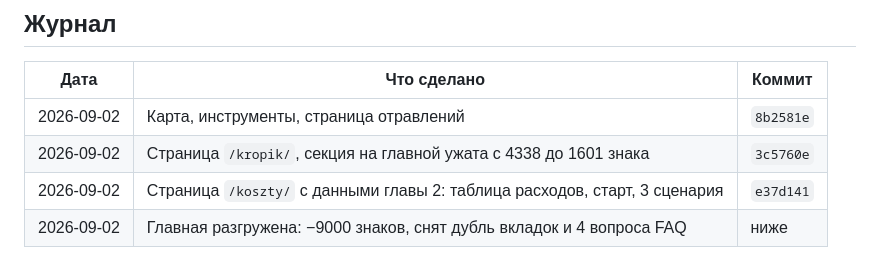
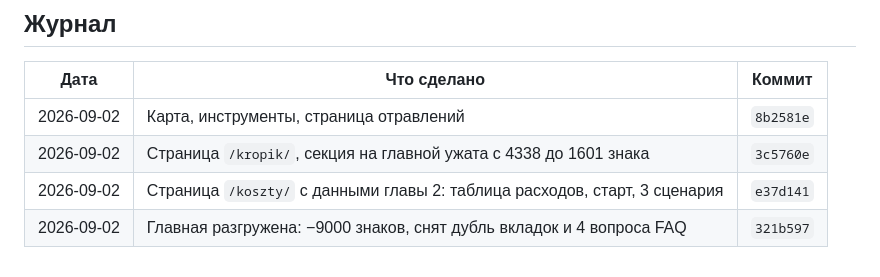
Before and after one commit to iwwurt/pies, a Markdown page: PLAN.md, the part around the change. Rendered like a GitHub page.

Commit message:
Journal: hash commitu dla odchudzenia glownej

```diff
--- a/PLAN.md
+++ b/PLAN.md
@@ -89,4 +89,4 @@
 | 2026-09-02 | Карта, инструменты, страница отравлений | `8b2581e` |
 | 2026-09-02 | Страница `/kropik/`, секция на главной ужата с 4338 до 1601 знака | `3c5760e` |
 | 2026-09-02 | Страница `/koszty/` с данными главы 2: таблица расходов, старт, 3 сценария | `e37d141` |
-| 2026-09-02 | Главная разгружена: −9000 знаков, снят дубль вкладок и 4 вопроса FAQ | ниже |
+| 2026-09-02 | Главная разгружена: −9000 знаков, снят дубль вкладок и 4 вопроса FAQ | `321b597` |
```
